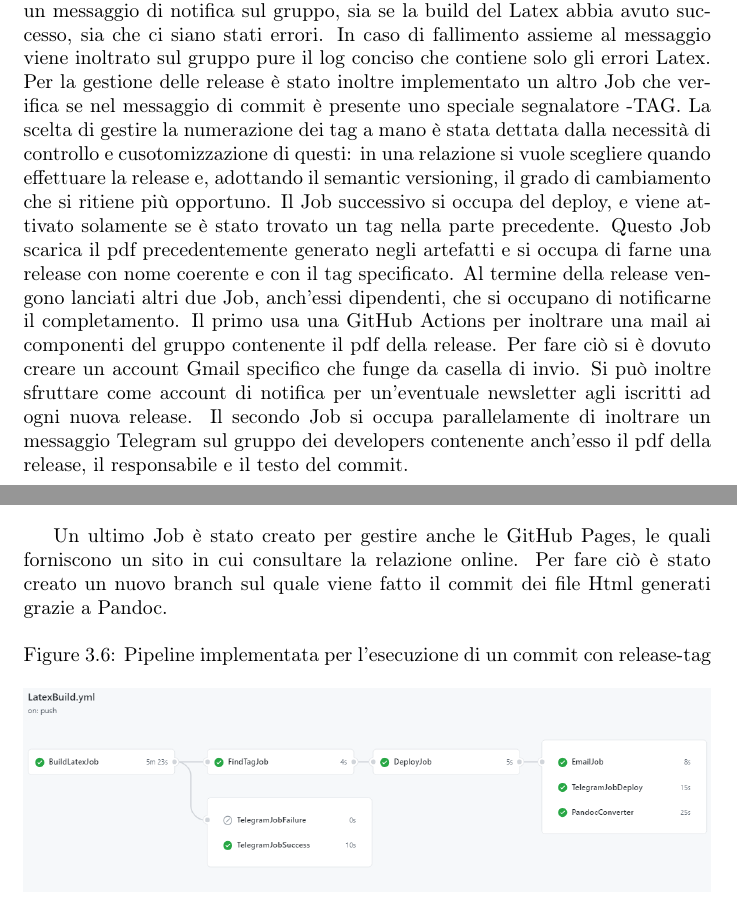
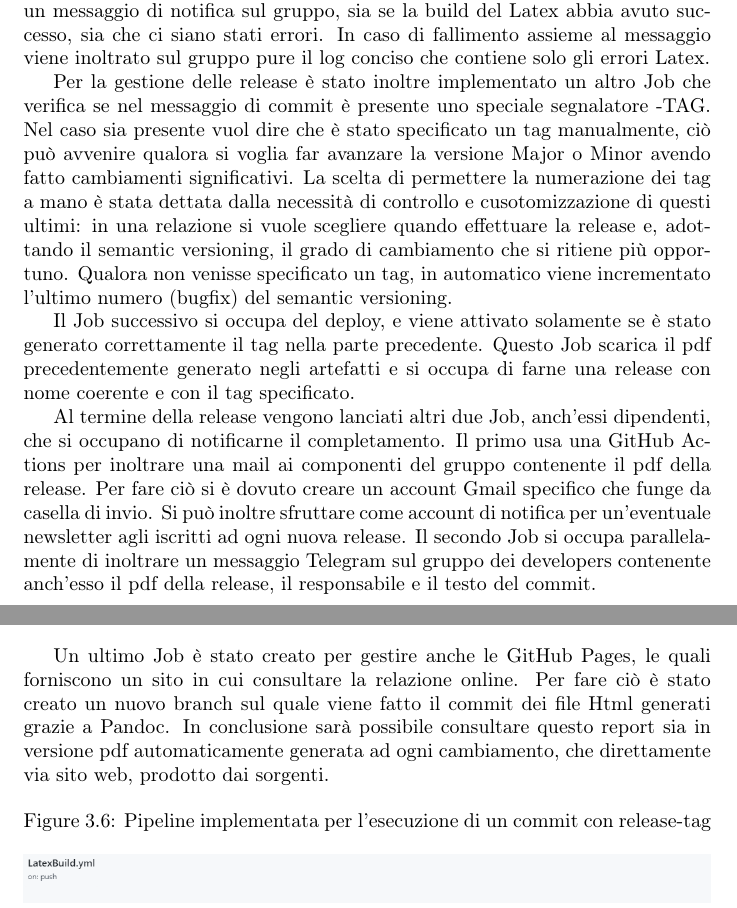
Before and after one commit to SmartDogHouse/Report, a LaTeX document (main.tex, which reads Tex/DevProcess.tex): two parts of pages 21 and 22 of 101, joined at a grey line, cut so that both start at the same text. Compiled offline with pdfLaTeX.

Commit message:
Typos fixed -TAG{0.7.0}

```diff
--- a/Tex/DevProcess.tex
+++ b/Tex/DevProcess.tex
@@ -137,9 +137,13 @@ In questo capitolo si analizza la parte di integrazione e automatizzazione sia d
         Il primo Job si attiva ad ogni push ricevuta, compila il Latex per mezzo di una action e, qualora si verificassero degli errori, li salva in un log più piccolo, che verrà caricato come artefatto. Invece, se nessun errore è presente, è il pdf generato a venire caricato come artefatto.
 
         La terminazione di questo Job attiva altri due Job, dipendenti, che si occupano delle notifiche Telegram. Anche qui per mezzo di una action viene mandato un messaggio di notifica sul gruppo, sia se la build del Latex abbia avuto successo, sia che ci siano stati errori. In caso di fallimento assieme al messaggio viene inoltrato sul gruppo pure il log conciso che contiene solo gli errori Latex.
-        Per la gestione delle release è stato inoltre implementato un altro Job che verifica se nel messaggio di commit è presente uno speciale segnalatore -TAG{}.
-        La scelta di gestire la numerazione dei tag a mano è stata dettata dalla necessità di controllo e cusotomizzazione di questi: in una relazione si vuole scegliere quando effettuare la release e, adottando il semantic versioning, il grado di cambiamento che si ritiene più opportuno.
-        Il Job successivo si occupa del deploy, e viene attivato solamente se è stato trovato un tag nella parte precedente. Questo Job scarica il pdf precedentemente generato negli artefatti e si occupa di farne una release con nome coerente e con il tag specificato.
+
+        Per la gestione delle release è stato inoltre implementato un altro Job che verifica se nel messaggio di commit è presente uno speciale segnalatore -TAG{}. Nel caso sia presente vuol dire che è stato specificato un tag manualmente, ciò può avvenire qualora si voglia far avanzare la versione Major o Minor avendo fatto cambiamenti significativi.
+        La scelta di permettere la numerazione dei tag a mano è stata dettata dalla necessità di controllo e cusotomizzazione di questi ultimi: in una relazione si vuole scegliere quando effettuare la release e, adottando il semantic versioning, il grado di cambiamento che si ritiene più opportuno.
+        Qualora non venisse specificato un tag, in automatico viene incrementato l'ultimo numero (bugfix) del semantic versioning.
+
+        Il Job successivo si occupa del deploy, e viene attivato solamente se è stato generato correttamente il tag nella parte precedente. Questo Job scarica il pdf precedentemente generato negli artefatti e si occupa di farne una release con nome coerente e con il tag specificato.
+
         Al termine della release vengono lanciati altri due Job, anch'essi dipendenti, che si occupano di notificarne il completamento.
         Il primo usa una GitHub Actions per inoltrare una mail ai componenti del gruppo contenente il pdf della release. Per fare ciò si è dovuto creare un account Gmail specifico che funge da casella di invio. Si può inoltre sfruttare come account di notifica per un'eventuale newsletter agli iscritti ad ogni nuova release.
         Il secondo Job si occupa parallelamente di inoltrare un messaggio Telegram sul gruppo dei developers contenente anch'esso il pdf della release, il responsabile e il testo del commit.
@@ -149,7 +153,8 @@ In questo capitolo si analizza la parte di integrazione e automatizzazione sia d
             \centering
            \includegraphics[width=0.4\textwidth]{Images/pushTelegram.png}
         \end{figure}
-        Un ultimo Job è stato creato per gestire anche le GitHub Pages, le quali forniscono un sito in cui consultare la relazione online. Per fare ciò è stato   creato un nuovo branch sul quale viene fatto il commit dei file Html generati grazie a Pandoc.
+        Un ultimo Job è stato creato per gestire anche le GitHub Pages, le quali forniscono un sito in cui consultare la relazione online. Per fare ciò è stato creato un nuovo branch sul quale viene fatto il commit dei file Html generati grazie a Pandoc.
+        In conclusione sarà possibile consultare questo report sia in versione pdf automaticamente generata ad ogni cambiamento, che direttamente via sito web, prodotto dai sorgenti.
         %TABELLA PIPELINE CI REPORT
         \begin{figure}[H]
             \caption{Pipeline implementata per l'esecuzione di un commit con release-tag}
```
Also changed, not shown: Tex/AnalysisProblemSpace.tex (+1 -1 lines), Tex/Conclusion.tex (+1 -1 lines).
